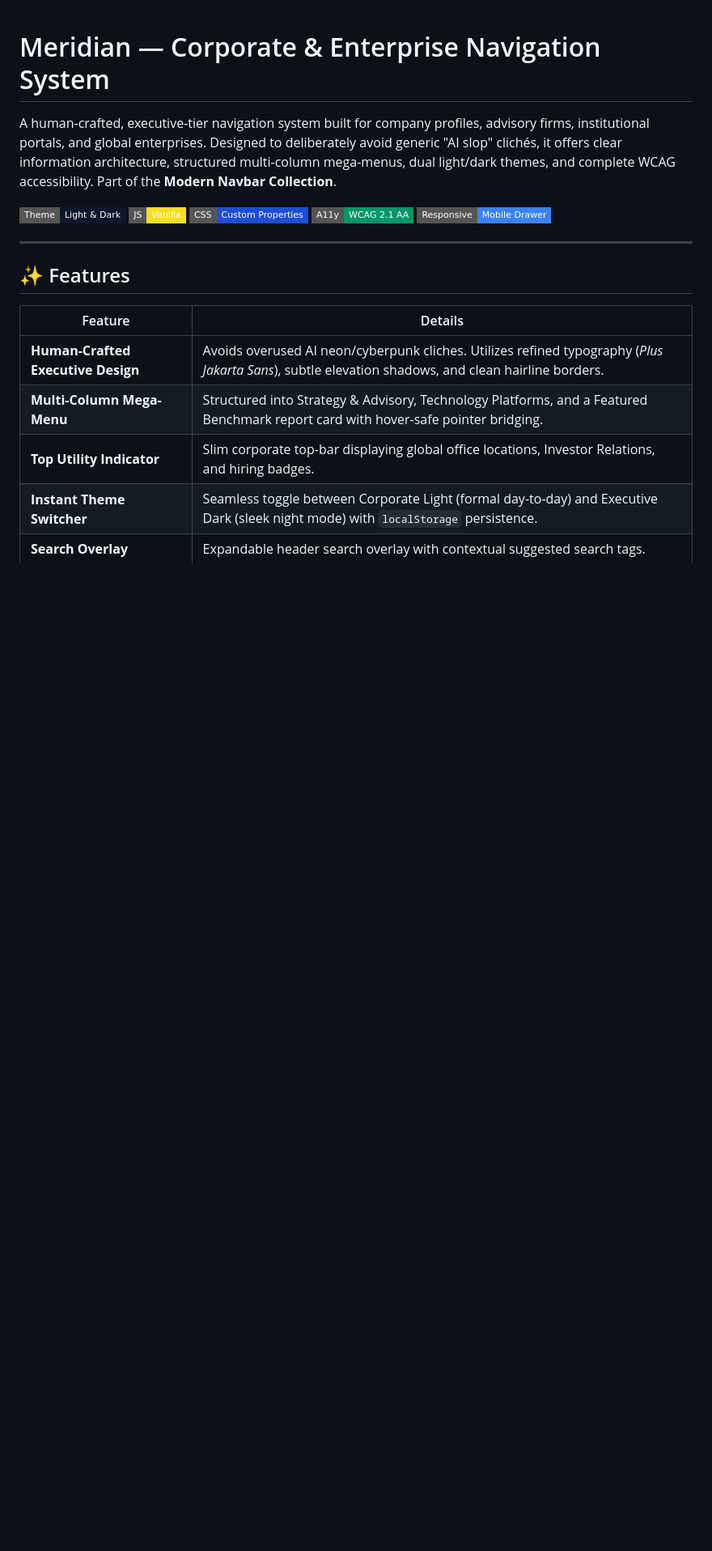
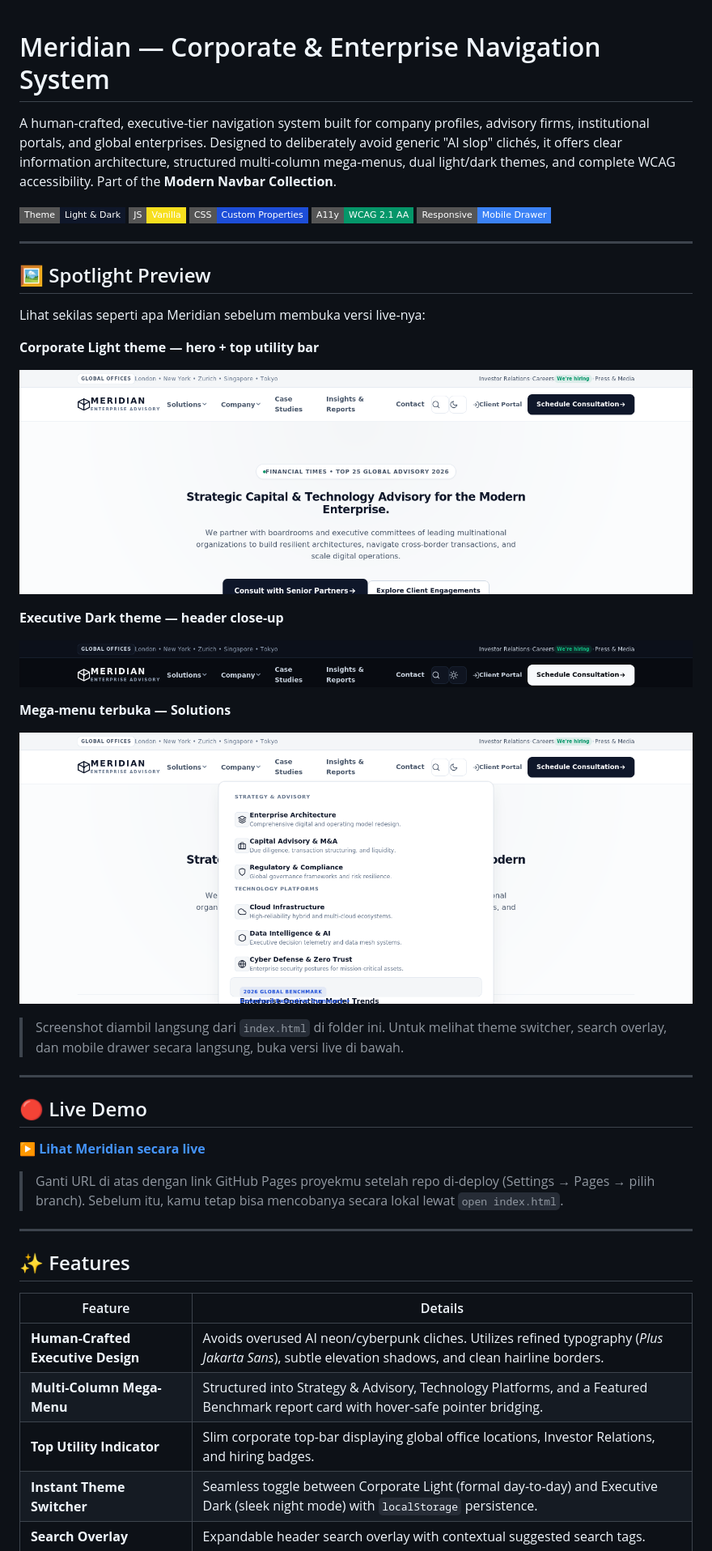
Before and after one commit to PutuDio/modern-navbar-collection, a Markdown page: meridian-corporate-navbar/README.md, the part around the change printed below. Shown: that part at 81% size. Rendered like a GitHub page; pictures changed too: meridian-corporate-navbar/megamenu-open.png (added), meridian-corporate-navbar/navbar-dark.png (added), meridian-corporate-navbar/preview-desktop.png (added); badges without logos; blank space fills up the shorter version.

Commit message:
Update the meridian corporate navbar in the preview and live sections of readme.md

```diff
--- a/meridian-corporate-navbar/README.md
+++ b/meridian-corporate-navbar/README.md
@@ -7,6 +7,34 @@ A human-crafted, executive-tier navigation system built for company profiles, ad
 ![CSS Tokens](https://img.shields.io/badge/CSS-Custom_Properties-1d4ed8?style=flat-square)
 ![A11y](https://img.shields.io/badge/A11y-WCAG_2.1_AA-059669?style=flat-square)
 ![Responsive](https://img.shields.io/badge/Responsive-Mobile_Drawer-3b82f6?style=flat-square)
+
+---
+
+## 🖼️ Spotlight Preview
+
+Lihat sekilas seperti apa Meridian sebelum membuka versi live-nya:
+
+**Corporate Light theme — hero + top utility bar**
+
+![Meridian light theme preview](preview-desktop.png)
+
+**Executive Dark theme — header close-up**
+
+![Meridian dark theme navbar](navbar-dark.png)
+
+**Mega-menu terbuka — Solutions**
+
+![Meridian mega-menu open](megamenu-open.png)
+
+> Screenshot diambil langsung dari `index.html` di folder ini. Untuk melihat theme switcher, search overlay, dan mobile drawer secara langsung, buka versi live di bawah.
+
+---
+
+## 🔴 Live Demo
+
+▶️ **[Lihat Meridian secara live](https://meridian-corporate-navbar.netlify.app)**
+
+> Ganti URL di atas dengan link GitHub Pages proyekmu setelah repo di-deploy (Settings → Pages → pilih branch). Sebelum itu, kamu tetap bisa mencobanya secara lokal lewat `open index.html`.
 
 ---
 
```
Also changed, not shown: other parts of meridian-corporate-navbar/README.md (+1 -0 lines).
